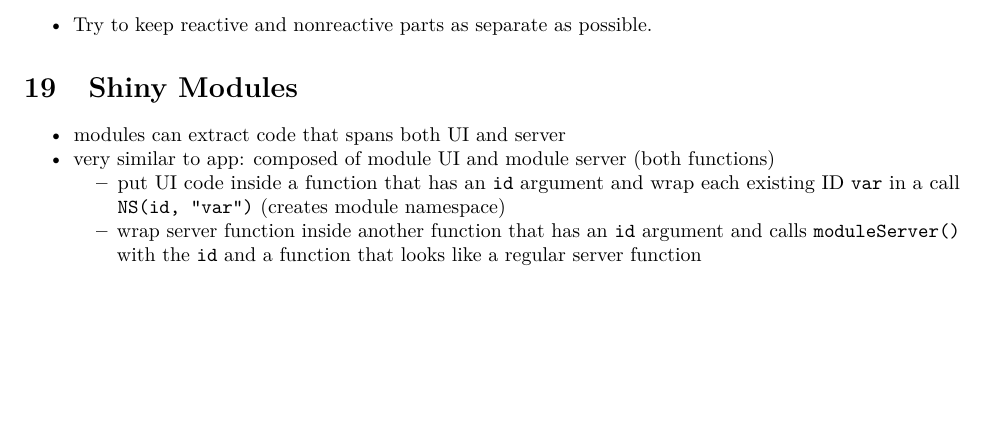
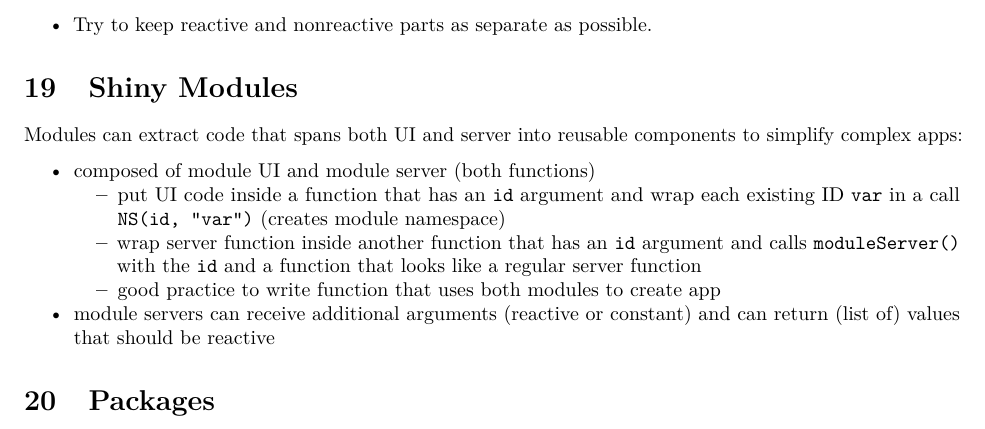
Before and after one commit to loelschlaeger/book_club, an R Markdown document (mastering_shiny.Rmd): part of page 8 of 8, cut so that both start at the same text, the shorter picture padded with empty space. Rendered offline with R 4.5, knitr and Pandoc, then LaTeX, with nearby package versions.

Commit message:
Finished Ch. 19

```diff
--- a/mastering_shiny.Rmd
+++ b/mastering_shiny.Rmd
@@ -346,7 +346,12 @@
 
 # Shiny Modules
 
-- modules can extract code that spans both UI and server
-- very similar to app: composed of module UI and module server (both functions)
+Modules can extract code that spans both UI and server into reusable components to simplify complex apps:
+
+- composed of module UI and module server (both functions)
   - put UI code inside a function that has an `id` argument and wrap each existing ID `var` in a call `NS(id, "var")` (creates module namespace)
   - wrap server function inside another function that has an `id` argument and calls `moduleServer()` with the `id` and a function that looks like a regular server function
+  - good practice to write function that uses both modules to create app
+- module servers can receive additional arguments (reactive or constant) and can return (list of) values that should be reactive
+
+# Packages
```
